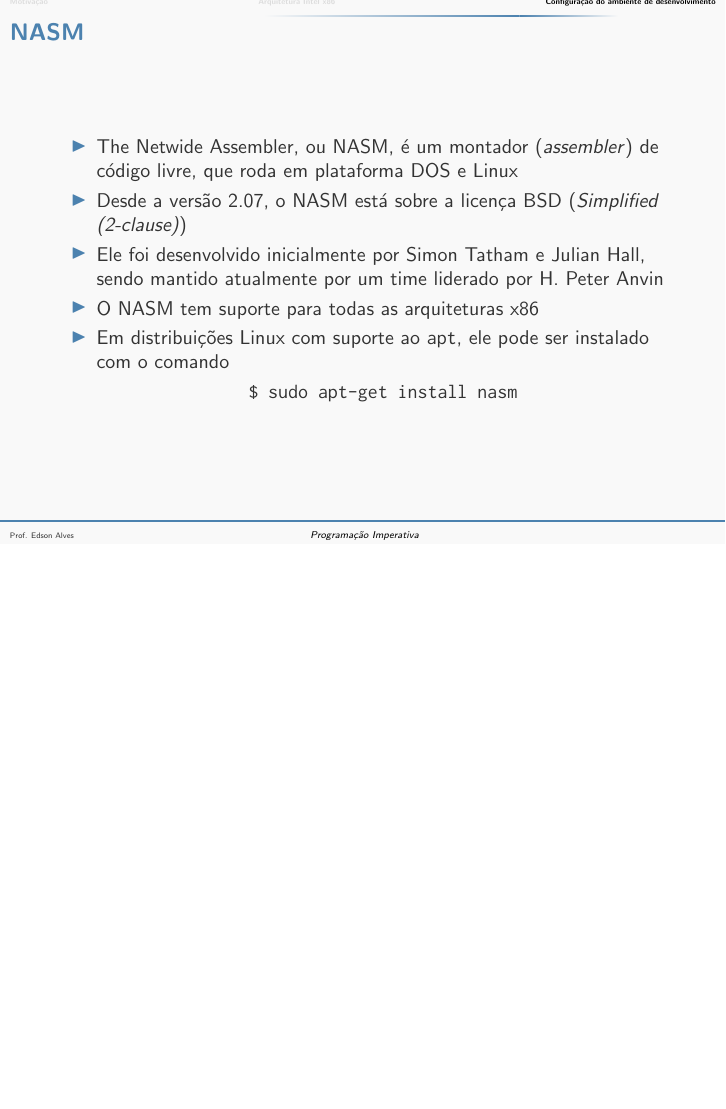
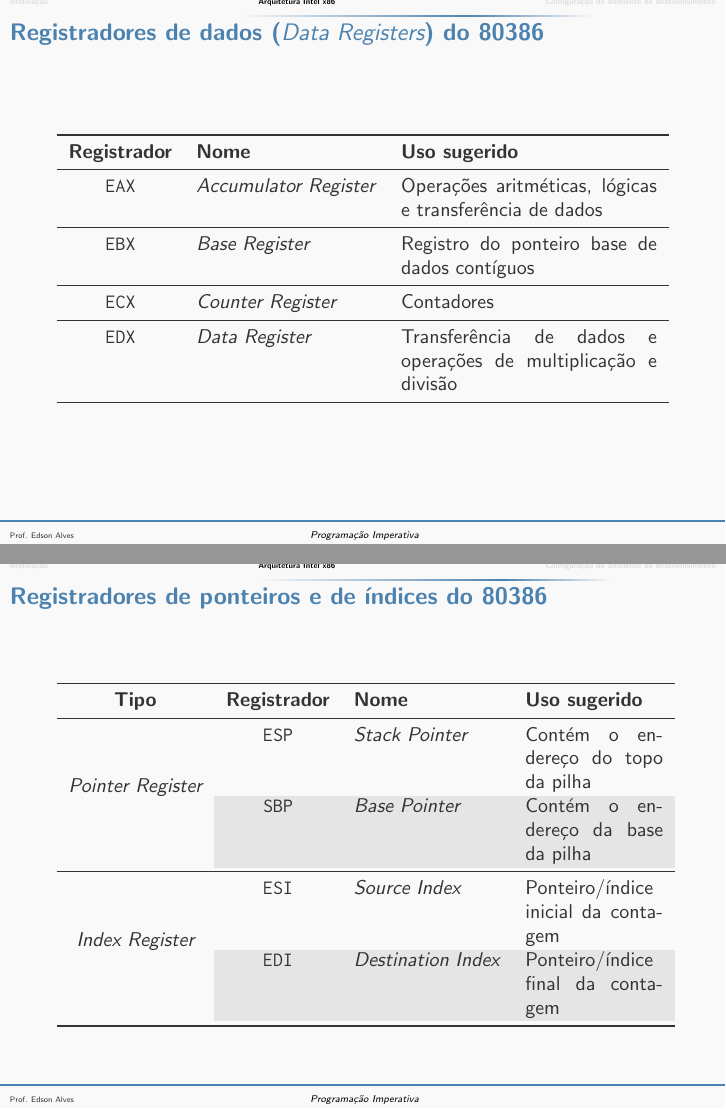
Before and after one commit to edsomjr/Paradigmas, LaTeX slides (Programacao_Imperativa/slides/assembly/main.tex, which reads Programacao_Imperativa/slides/assembly/historico.tex): page 15 of 20 before the commit and pages 15 and 16 of 22 after it, the two joined at a grey line, the shorter picture padded with empty space. The pictures show the PDF file Programacao_Imperativa/slides/assembly/assembly.pdf that the author committed with the source.

Commit message:
Adição dos nomes dos registradores.

```diff
--- a/Programacao_Imperativa/slides/assembly/historico.tex
+++ b/Programacao_Imperativa/slides/assembly/historico.tex
@@ -355,3 +356,49 @@
     \end{figure}
 
 \end{frame}
+
+\begin{frame}[fragile]{Registradores de dados ({\it Data Registers}) do 80386}
+
+    \begin{table}[ht]
+        \centering
+
+        \begin{tabularx}{\textwidth}{clX}
+            \toprule
+            \textbf{Registrador} & \textbf{Nome} & \textbf{Uso sugerido} \\
+            \midrule
+            \texttt{EAX} & \textit{Accumulator Register} & Operações aritméticas, lógicas e
+                                                            transferência de dados \\
+            \midrule
+            \texttt{EBX} & \textit{Base Register} & Registro do ponteiro base de dados contíguos \\
+            \midrule
+            \texttt{ECX} & \textit{Counter Register} & Contadores \\
+            \midrule
+            \texttt{EDX} & \textit{Data Register} & Transferência de dados e operações de multiplicação e divisão \\
+            \bottomrule
+        \end{tabularx}
+    \end{table}
+
+\end{frame}
+
+\begin{frame}[fragile]{Registradores de ponteiros e de índices do 80386}
+
+    \begin{table}[ht]
+        \centering
+
+        \begin{tabularx}{1.01\textwidth}{cclX}
+            \toprule
+            \textbf{Tipo} & \textbf{Registrador} & \textbf{Nome} & \textbf{Uso sugerido} \\
+            \midrule
+            \multirow{2}{*}[-2em]{\it Pointer Register} & \texttt{ESP} & \textit{Stack Pointer} & Contém
+                                                    o endereço do topo da pilha \\
+            & \cellcolor[gray]{0.9}\texttt{SBP} & \cellcolor[gray]{0.9}\textit{Base Pointer} & \cellcolor[gray]{0.9}Contém o endereço da base da pilha \\
+            \midrule
+            \multirow{2}{*}[-2em]{\it Index Register} & \texttt{ESI} & \textit{Source Index} &
+                Ponteiro/índice inicial da contagem  \\
+            & \cellcolor[gray]{0.9}\texttt{EDI} & \cellcolor[gray]{0.9}\textit{Destination Index} &
+                \cellcolor[gray]{0.9} Ponteiro/índice final da contagem \\
+            \bottomrule
+        \end{tabularx}
+    \end{table}
+
+\end{frame}
```
Also changed, not shown: Programacao_Imperativa/slides/assembly/motivacao.tex (+5 -3 lines), Programacao_Imperativa/slides/assembly/referencias.tex (+2 -0 lines), Programacao_Imperativa/slides/assembly/assembly.pdf, Programacao_Imperativa/slides/assembly/historico.tex (29 more changed lines).
